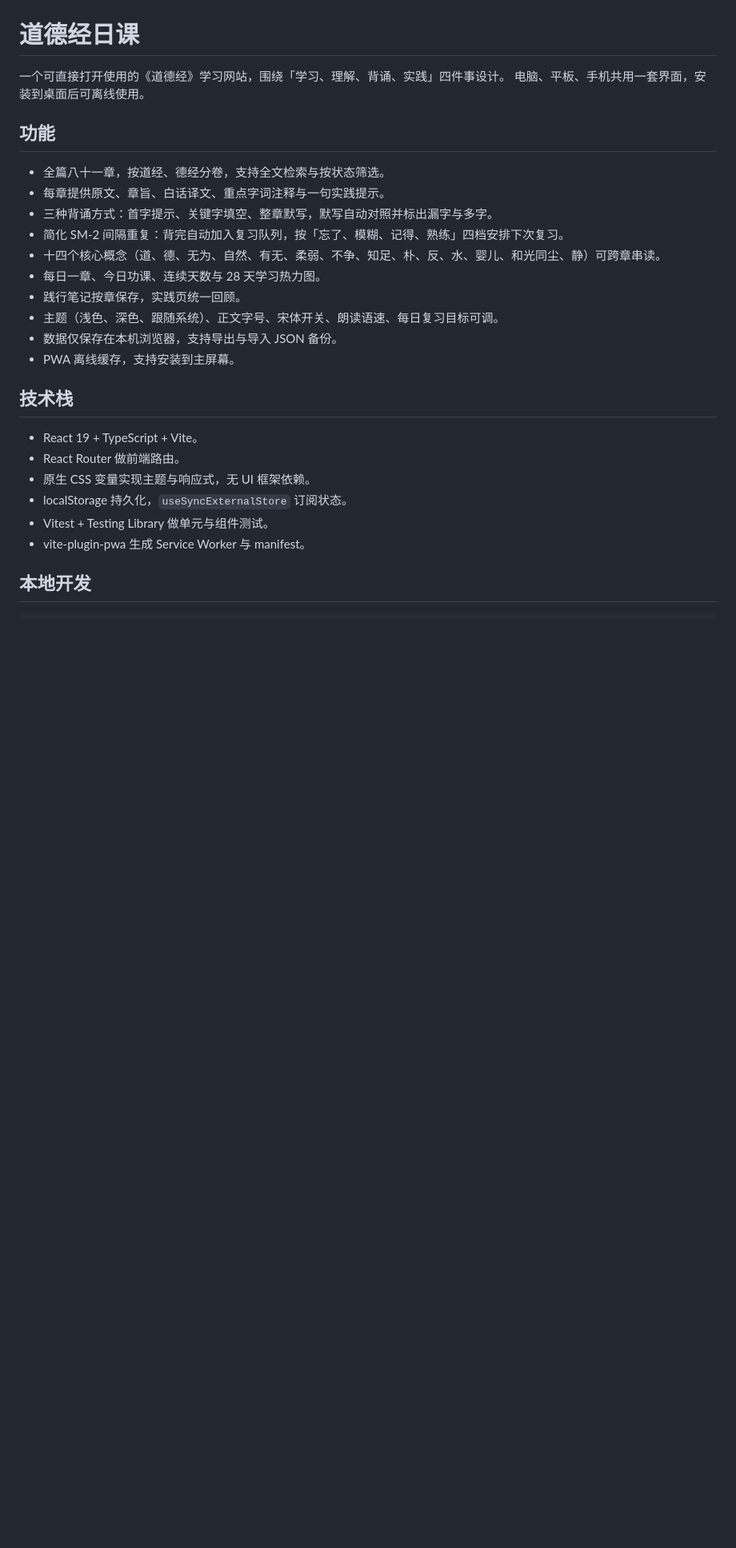
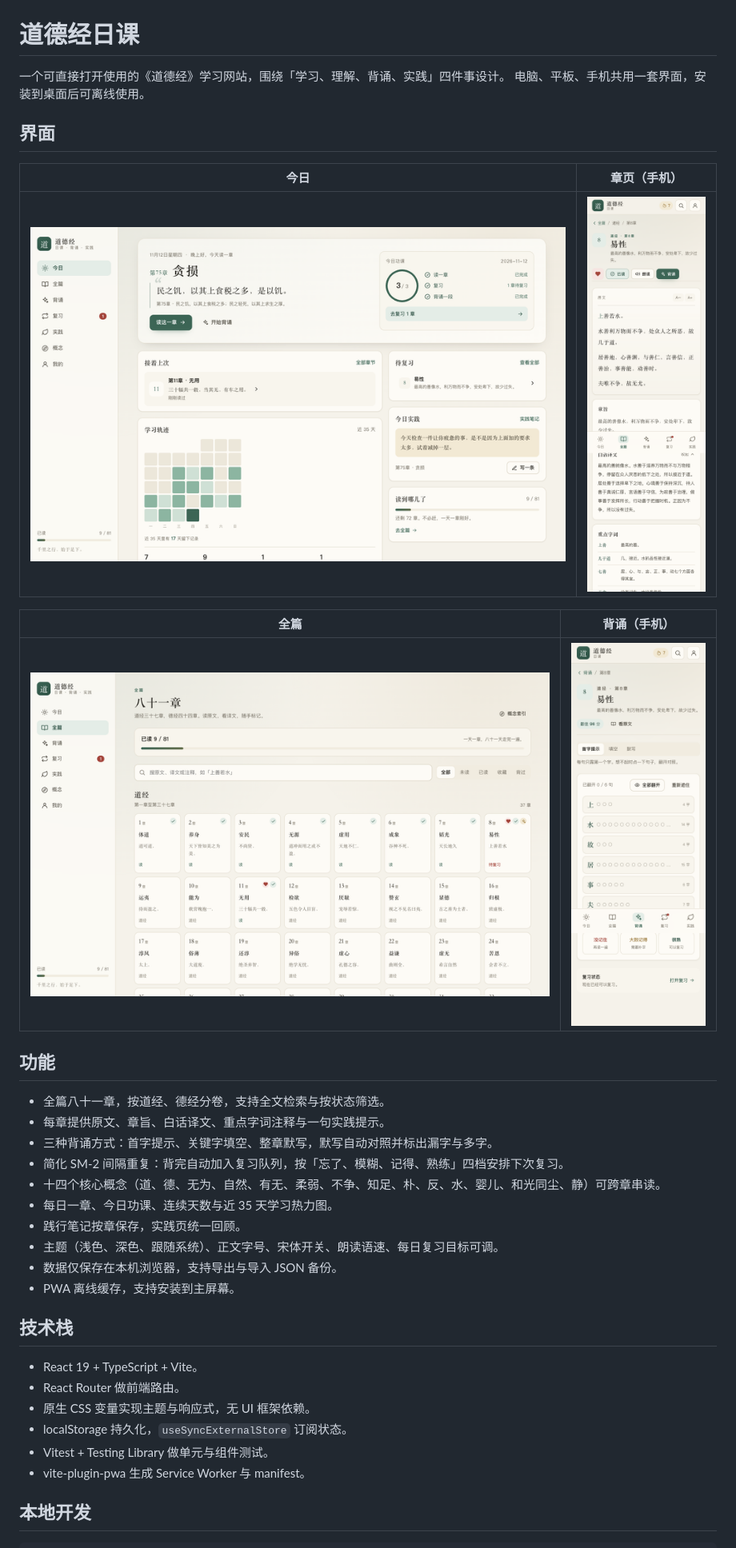
Before and after one commit to windvalley/daodejing-daily, a Markdown page: README.md, the part around one of its changes. Shown at 80% size. Rendered like a GitHub page; pictures changed too: docs/screenshots/chapter-mobile.png (added), docs/screenshots/chapters-desktop.png (added), docs/screenshots/memorize-mobile.png (added); blank space fills up the shorter version.

```diff
--- a/README.md
+++ b/README.md
@@ -2,6 +2,16 @@
 
 一个可直接打开使用的《道德经》学习网站，围绕「学习、理解、背诵、实践」四件事设计。
 电脑、平板、手机共用一套界面，安装到桌面后可离线使用。
+
+## 界面
+
+| 今日                                          | 章页（手机）                                 |
+| --------------------------------------------- | -------------------------------------------- |
+| ![今日页](docs/screenshots/today-desktop.png) | ![章页](docs/screenshots/chapter-mobile.png) |
+
+| 全篇                                           | 背诵（手机）                                  |
+| ---------------------------------------------- | --------------------------------------------- |
+| ![全篇](docs/screenshots/chapters-desktop.png) | ![背诵](docs/screenshots/memorize-mobile.png) |
 
 ## 功能
 
@@ -10,7 +20,7 @@
 - 三种背诵方式：首字提示、关键字填空、整章默写，默写自动对照并标出漏字与多字。
 - 简化 SM-2 间隔重复：背完自动加入复习队列，按「忘了、模糊、记得、熟练」四档安排下次复习。
 - 十四个核心概念（道、德、无为、自然、有无、柔弱、不争、知足、朴、反、水、婴儿、和光同尘、静）可跨章串读。
-- 每日一章、今日功课、连续天数与 28 天学习热力图。
+- 每日一章、今日功课、连续天数与近 35 天学习热力图。
 - 践行笔记按章保存，实践页统一回顾。
 - 主题（浅色、深色、跟随系统）、正文字号、宋体开关、朗读语速、每日复习目标可调。
 - 数据仅保存在本机浏览器，支持导出与导入 JSON 备份。
```
Also changed, not shown: other parts of README.md (+13 -0 lines), 2 other files.
